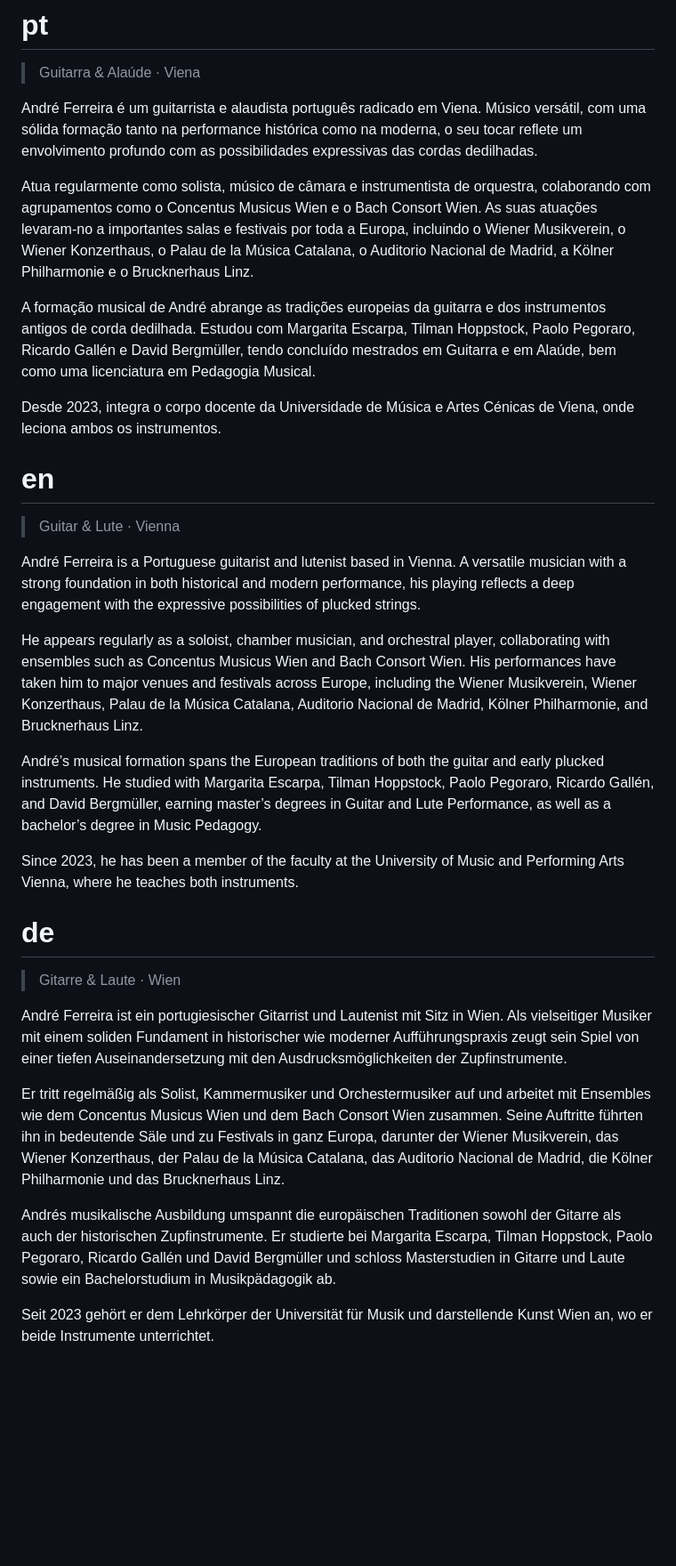
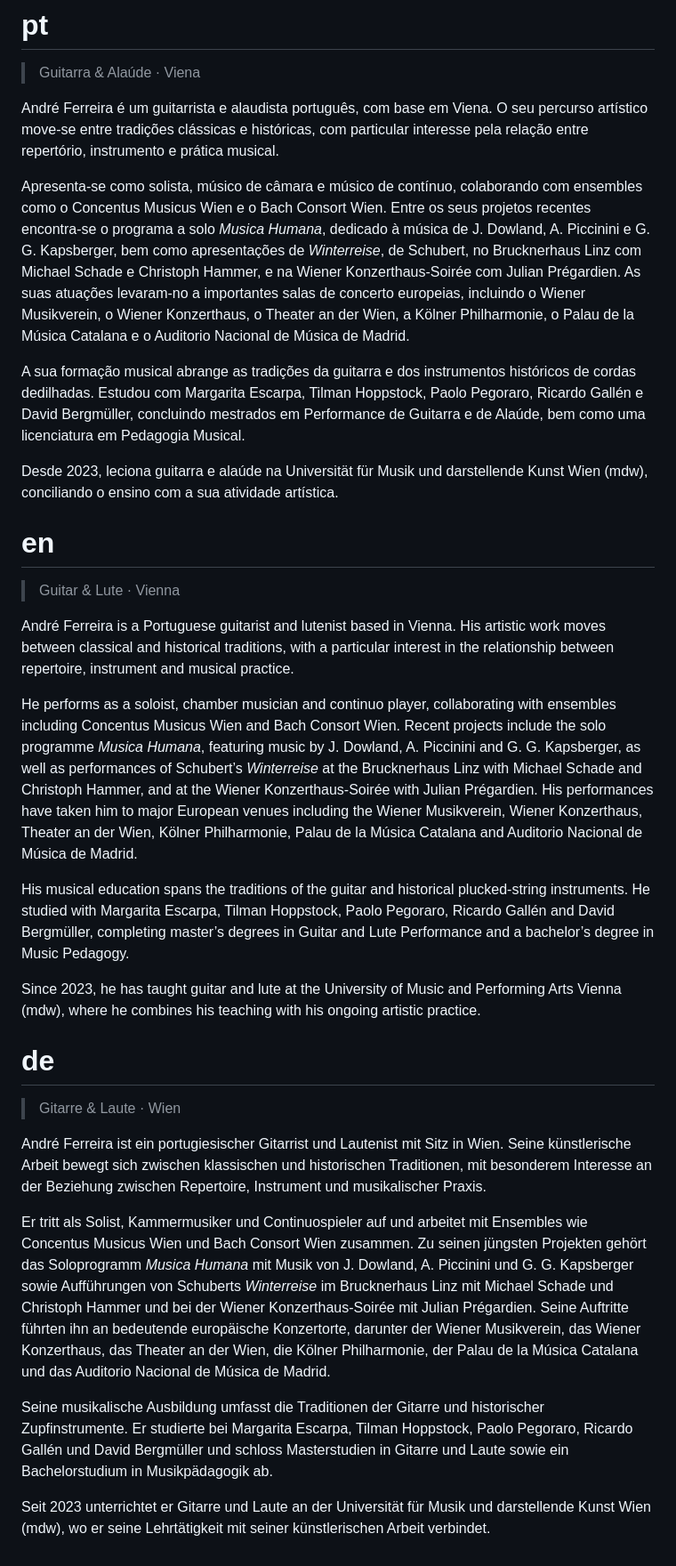
Before and after one commit to andreferreiramusic/site, a Markdown page: press_kit/bios.md, the part around the change. Shown at 89% size. Drawn GitHub-style; blank space fills up the shorter version.

```diff
--- a/press_kit/bios.md
+++ b/press_kit/bios.md
@@ -9,34 +9,34 @@ photo credit: Victoria Nazarova
 
 > Guitarra & Alaúde · Viena
 
-André Ferreira é um guitarrista e alaudista português radicado em Viena. Músico versátil, com uma sólida formação tanto na performance histórica como na moderna, o seu tocar reflete um envolvimento profundo com as possibilidades expressivas das cordas dedilhadas.
+André Ferreira é um guitarrista e alaudista português, com base em Viena. O seu percurso artístico move-se entre tradições clássicas e históricas, com particular interesse pela relação entre repertório, instrumento e prática musical.
 
-Atua regularmente como solista, músico de câmara e instrumentista de orquestra, colaborando com agrupamentos como o Concentus Musicus Wien e o Bach Consort Wien. As suas atuações levaram-no a importantes salas e festivais por toda a Europa, incluindo o Wiener Musikverein, o Wiener Konzerthaus, o Palau de la Música Catalana, o Auditorio Nacional de Madrid, a Kölner Philharmonie e o Brucknerhaus Linz.
+Apresenta-se como solista, músico de câmara e músico de contínuo, colaborando com ensembles como o Concentus Musicus Wien e o Bach Consort Wien. Entre os seus projetos recentes encontra-se o programa a solo *Musica Humana*, dedicado à música de J. Dowland, A. Piccinini e G. G. Kapsberger, bem como apresentações de *Winterreise*, de Schubert, no Brucknerhaus Linz com Michael Schade e Christoph Hammer, e na Wiener Konzerthaus-Soirée com Julian Prégardien. As suas atuações levaram-no a importantes salas de concerto europeias, incluindo o Wiener Musikverein, o Wiener Konzerthaus, o Theater an der Wien, a Kölner Philharmonie, o Palau de la Música Catalana e o Auditorio Nacional de Música de Madrid.
 
-A formação musical de André abrange as tradições europeias da guitarra e dos instrumentos antigos de corda dedilhada. Estudou com Margarita Escarpa, Tilman Hoppstock, Paolo Pegoraro, Ricardo Gallén e David Bergmüller, tendo concluído mestrados em Guitarra e em Alaúde, bem como uma licenciatura em Pedagogia Musical.
+A sua formação musical abrange as tradições da guitarra e dos instrumentos históricos de cordas dedilhadas. Estudou com Margarita Escarpa, Tilman Hoppstock, Paolo Pegoraro, Ricardo Gallén e David Bergmüller, concluindo mestrados em Performance de Guitarra e de Alaúde, bem como uma licenciatura em Pedagogia Musical.
 
-Desde 2023, integra o corpo docente da Universidade de Música e Artes Cénicas de Viena, onde leciona ambos os instrumentos.
+Desde 2023, leciona guitarra e alaúde na Universität für Musik und darstellende Kunst Wien (mdw), conciliando o ensino com a sua atividade artística.
 
 # en
 
 > Guitar & Lute · Vienna
 
-André Ferreira is a Portuguese guitarist and lutenist based in Vienna. A versatile musician with a strong foundation in both historical and modern performance, his playing reflects a deep engagement with the expressive possibilities of plucked strings.
+André Ferreira is a Portuguese guitarist and lutenist based in Vienna. His artistic work moves between classical and historical traditions, with a particular interest in the relationship between repertoire, instrument and musical practice.
 
-He appears regularly as a soloist, chamber musician, and orchestral player, collaborating with ensembles such as Concentus Musicus Wien and Bach Consort Wien. His performances have taken him to major venues and festivals across Europe, including the Wiener Musikverein, Wiener Konzerthaus, Palau de la Música Catalana, Auditorio Nacional de Madrid, Kölner Philharmonie, and Brucknerhaus Linz.
+He performs as a soloist, chamber musician and continuo player, collaborating with ensembles including Concentus Musicus Wien and Bach Consort Wien. Recent projects include the solo programme *Musica Humana*, featuring music by J. Dowland, A. Piccinini and G. G. Kapsberger, as well as performances of Schubert’s *Winterreise* at the Brucknerhaus Linz with Michael Schade and Christoph Hammer, and at the Wiener Konzerthaus-Soirée with Julian Prégardien. His performances have taken him to major European venues including the Wiener Musikverein, Wiener Konzerthaus, Theater an der Wien, Kölner Philharmonie, Palau de la Música Catalana and Auditorio Nacional de Música de Madrid.
 
-André’s musical formation spans the European traditions of both the guitar and early plucked instruments. He studied with Margarita Escarpa, Tilman Hoppstock, Paolo Pegoraro, Ricardo Gallén, and David Bergmüller, earning master’s degrees in Guitar and Lute Performance, as well as a bachelor’s degree in Music Pedagogy.
+His musical education spans the traditions of the guitar and historical plucked-string instruments. He studied with Margarita Escarpa, Tilman Hoppstock, Paolo Pegoraro, Ricardo Gallén and David Bergmüller, completing master’s degrees in Guitar and Lute Performance and a bachelor’s degree in Music Pedagogy.
 
-Since 2023, he has been a member of the faculty at the University of Music and Performing Arts Vienna, where he teaches both instruments.
+Since 2023, he has taught guitar and lute at the University of Music and Performing Arts Vienna (mdw), where he combines his teaching with his ongoing artistic practice.
 
 # de
 
 > Gitarre & Laute · Wien
 
-André Ferreira ist ein portugiesischer Gitarrist und Lautenist mit Sitz in Wien. Als vielseitiger Musiker mit einem soliden Fundament in historischer wie moderner Aufführungspraxis zeugt sein Spiel von einer tiefen Auseinandersetzung mit den Ausdrucksmöglichkeiten der Zupfinstrumente.
+André Ferreira ist ein portugiesischer Gitarrist und Lautenist mit Sitz in Wien. Seine künstlerische Arbeit bewegt sich zwischen klassischen und historischen Traditionen, mit besonderem Interesse an der Beziehung zwischen Repertoire, Instrument und musikalischer Praxis.
 
-Er tritt regelmäßig als Solist, Kammermusiker und Orchestermusiker auf und arbeitet mit Ensembles wie dem Concentus Musicus Wien und dem Bach Consort Wien zusammen. Seine Auftritte führten ihn in bedeutende Säle und zu Festivals in ganz Europa, darunter der Wiener Musikverein, das Wiener Konzerthaus, der Palau de la Música Catalana, das Auditorio Nacional de Madrid, die Kölner Philharmonie und das Brucknerhaus Linz.
+Er tritt als Solist, Kammermusiker und Continuospieler auf und arbeitet mit Ensembles wie Concentus Musicus Wien und Bach Consort Wien zusammen. Zu seinen jüngsten Projekten gehört das Soloprogramm *Musica Humana* mit Musik von J. Dowland, A. Piccinini und G. G. Kapsberger sowie Aufführungen von Schuberts *Winterreise* im Brucknerhaus Linz mit Michael Schade und Christoph Hammer und bei der Wiener Konzerthaus-Soirée mit Julian Prégardien. Seine Auftritte führten ihn an bedeutende europäische Konzertorte, darunter der Wiener Musikverein, das Wiener Konzerthaus, das Theater an der Wien, die Kölner Philharmonie, der Palau de la Música Catalana und das Auditorio Nacional de Música de Madrid.
 
-Andrés musikalische Ausbildung umspannt die europäischen Traditionen sowohl der Gitarre als auch der historischen Zupfinstrumente. Er studierte bei Margarita Escarpa, Tilman Hoppstock, Paolo Pegoraro, Ricardo Gallén und David Bergmüller und schloss Masterstudien in Gitarre und Laute sowie ein Bachelorstudium in Musikpädagogik ab.
+Seine musikalische Ausbildung umfasst die Traditionen der Gitarre und historischer Zupfinstrumente. Er studierte bei Margarita Escarpa, Tilman Hoppstock, Paolo Pegoraro, Ricardo Gallén und David Bergmüller und schloss Masterstudien in Gitarre und Laute sowie ein Bachelorstudium in Musikpädagogik ab.
 
-Seit 2023 gehört er dem Lehrkörper der Universität für Musik und darstellende Kunst Wien an, wo er beide Instrumente unterrichtet.
+Seit 2023 unterrichtet er Gitarre und Laute an der Universität für Musik und darstellende Kunst Wien (mdw), wo er seine Lehrtätigkeit mit seiner künstlerischen Arbeit verbindet.
```
